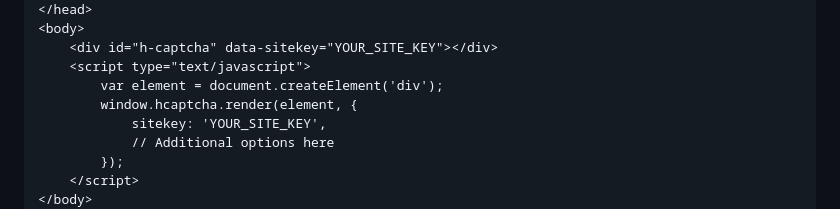
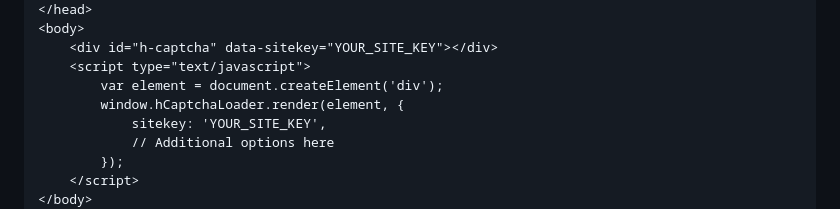
Before and after one commit to hCaptcha/hcaptcha-loader, a Markdown page: README.md, the part around the change. GitHub-like rendering.

Commit message:
chore: update readme

```diff
--- a/README.md
+++ b/README.md
@@ -76,7 +76,7 @@ Once you have included the necessary dependencies, you can use the `@hcaptcha/lo
     <div id="h-captcha" data-sitekey="YOUR_SITE_KEY"></div>
     <script type="text/javascript">
         var element = document.createElement('div');
-        window.hcaptcha.render(element, {
+        window.hCaptchaLoader.render(element, {
             sitekey: 'YOUR_SITE_KEY',
             // Additional options here
         });
```
